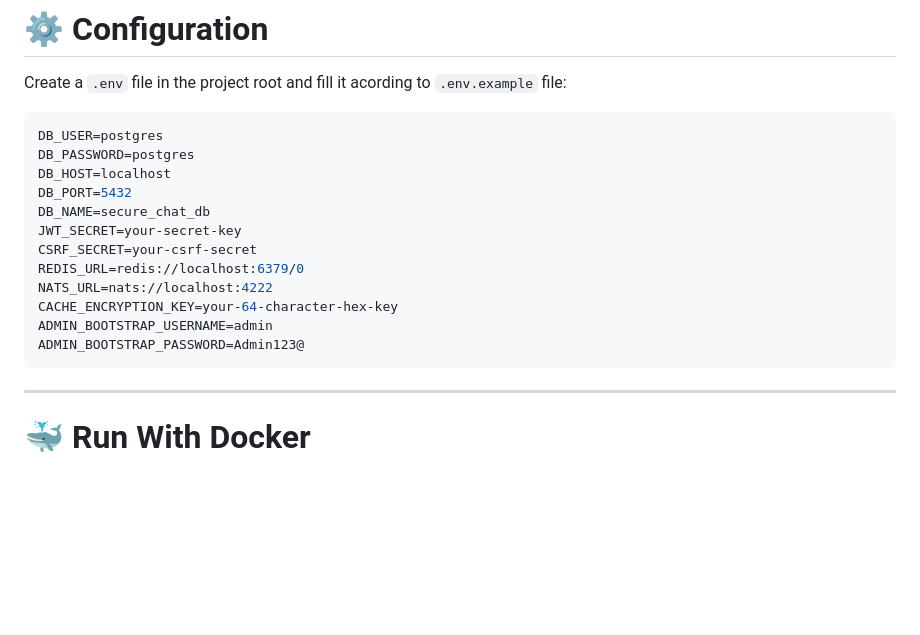
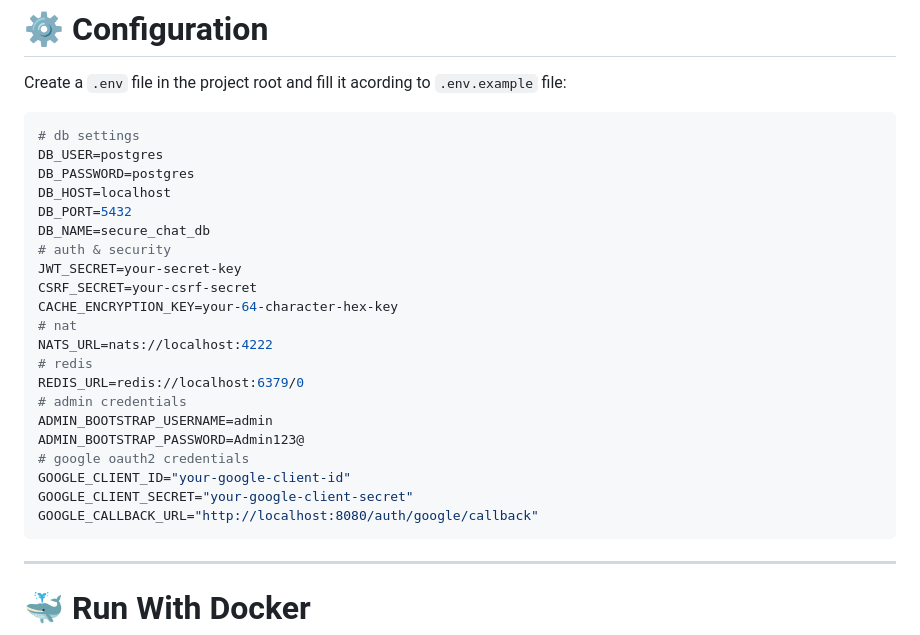
Before and after one commit to Maryam-nokohan/secure-chat, a Markdown page: README.md, the part around the change. GitHub-like rendering; blank space fills up the shorter version.

Commit message:
Doc : Add Google OAuth2 credentials to README
Updated environment variables section in README with Google OAuth2 credentials and restructured Redis and NATS URLs.

`````diff
--- a/README.md
+++ b/README.md
@@ -171,19 +171,28 @@ Make sure you have installed:
 Create a `.env` file in the project root and fill it acording to `.env.example` file:
 
 ```env
+# db settings
 DB_USER=postgres
 DB_PASSWORD=postgres
 DB_HOST=localhost
 DB_PORT=5432
 DB_NAME=secure_chat_db
+# auth & security
 JWT_SECRET=your-secret-key
 CSRF_SECRET=your-csrf-secret
+CACHE_ENCRYPTION_KEY=your-64-character-hex-key
+# nat
+NATS_URL=nats://localhost:4222
+# redis
 REDIS_URL=redis://localhost:6379/0
-NATS_URL=nats://localhost:4222
-CACHE_ENCRYPTION_KEY=your-64-character-hex-key
+# admin credentials
 ADMIN_BOOTSTRAP_USERNAME=admin
 ADMIN_BOOTSTRAP_PASSWORD=Admin123@
-````
+# google oauth2 credentials
+GOOGLE_CLIENT_ID="your-google-client-id"
+GOOGLE_CLIENT_SECRET="your-google-client-secret"
+GOOGLE_CALLBACK_URL="http://localhost:8080/auth/google/callback"
+```
 
 ---
 
`````
